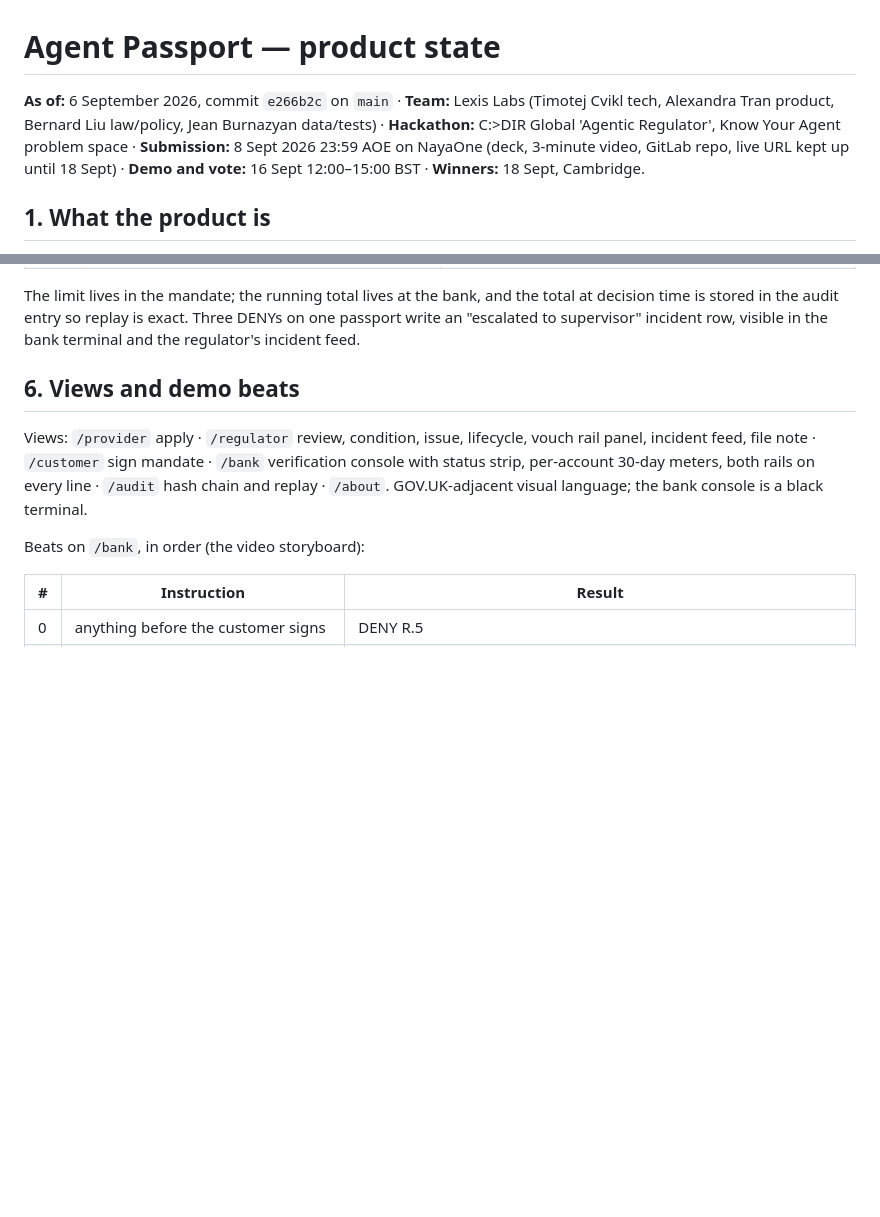
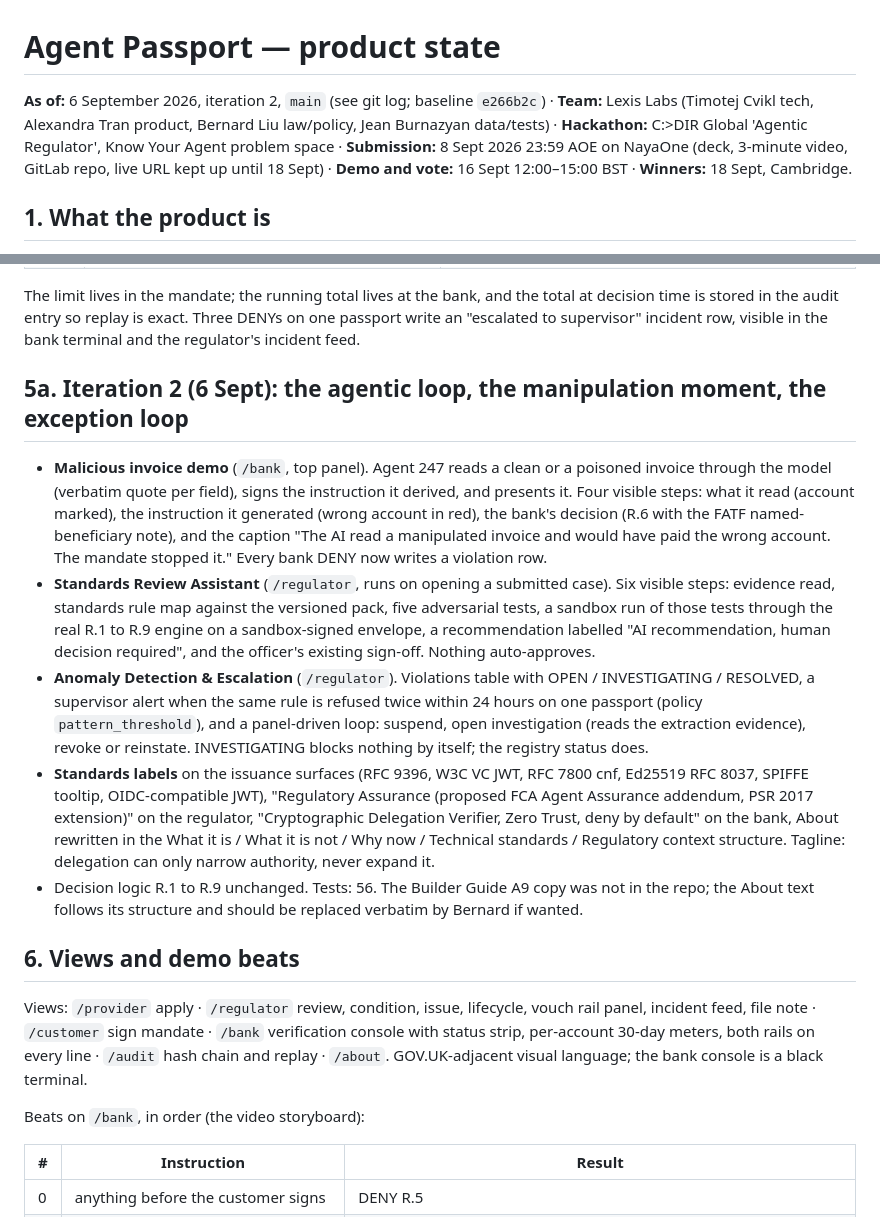
Before and after one commit to LegisLabs/agent-passport, a Markdown page: docs/PRODUCT_STATE.md, 2 parts joined by grey strips. Drawn GitHub-style; blank space fills up the shorter version.

```diff
--- a/docs/PRODUCT_STATE.md
+++ b/docs/PRODUCT_STATE.md
@@ -1,6 +1,6 @@
 # Agent Passport — product state
 
-**As of:** 6 September 2026, commit `e266b2c` on `main` · **Team:** Lexis Labs (Timotej Cvikl tech, Alexandra Tran product, Bernard Liu law/policy, Jean Burnazyan data/tests) · **Hackathon:** C:\>DIR Global 'Agentic Regulator', Know Your Agent problem space · **Submission:** 8 Sept 2026 23:59 AOE on NayaOne (deck, 3-minute video, GitLab repo, live URL kept up until 18 Sept) · **Demo and vote:** 16 Sept 12:00–15:00 BST · **Winners:** 18 Sept, Cambridge.
+**As of:** 6 September 2026, iteration 2, `main` (see git log; baseline `e266b2c`) · **Team:** Lexis Labs (Timotej Cvikl tech, Alexandra Tran product, Bernard Liu law/policy, Jean Burnazyan data/tests) · **Hackathon:** C:\>DIR Global 'Agentic Regulator', Know Your Agent problem space · **Submission:** 8 Sept 2026 23:59 AOE on NayaOne (deck, 3-minute video, GitLab repo, live URL kept up until 18 Sept) · **Demo and vote:** 16 Sept 12:00–15:00 BST · **Winners:** 18 Sept, Cambridge.
 
 ## 1. What the product is
 
@@ -71,6 +71,14 @@ Each party signs only what it is entitled to say. The assurance is bound to the
 | | otherwise | ALLOW `WITHIN_MANDATE` |
 
 The limit lives in the mandate; the running total lives at the bank, and the total at decision time is stored in the audit entry so replay is exact. Three DENYs on one passport write an "escalated to supervisor" incident row, visible in the bank terminal and the regulator's incident feed.
+
+## 5a. Iteration 2 (6 Sept): the agentic loop, the manipulation moment, the exception loop
+
+- **Malicious invoice demo** (`/bank`, top panel). Agent 247 reads a clean or a poisoned invoice through the model (verbatim quote per field), signs the instruction it derived, and presents it. Four visible steps: what it read (account marked), the instruction it generated (wrong account in red), the bank's decision (R.6 with the FATF named-beneficiary note), and the caption "The AI read a manipulated invoice and would have paid the wrong account. The mandate stopped it." Every bank DENY now writes a violation row.
+- **Standards Review Assistant** (`/regulator`, runs on opening a submitted case). Six visible steps: evidence read, standards rule map against the versioned pack, five adversarial tests, a sandbox run of those tests through the real R.1 to R.9 engine on a sandbox-signed envelope, a recommendation labelled "AI recommendation, human decision required", and the officer's existing sign-off. Nothing auto-approves.
+- **Anomaly Detection & Escalation** (`/regulator`). Violations table with OPEN / INVESTIGATING / RESOLVED, a supervisor alert when the same rule is refused twice within 24 hours on one passport (policy `pattern_threshold`), and a panel-driven loop: suspend, open investigation (reads the extraction evidence), revoke or reinstate. INVESTIGATING blocks nothing by itself; the registry status does.
+- **Standards labels** on the issuance surfaces (RFC 9396, W3C VC JWT, RFC 7800 cnf, Ed25519 RFC 8037, SPIFFE tooltip, OIDC-compatible JWT), "Regulatory Assurance (proposed FCA Agent Assurance addendum, PSR 2017 extension)" on the regulator, "Cryptographic Delegation Verifier, Zero Trust, deny by default" on the bank, About rewritten in the What it is / What it is not / Why now / Technical standards / Regulatory context structure. Tagline: delegation can only narrow authority, never expand it.
+- Decision logic R.1 to R.9 unchanged. Tests: 56. The Builder Guide A9 copy was not in the repo; the About text follows its structure and should be replaced verbatim by Bernard if wanted.
 
 ## 6. Views and demo beats
 
```
Also changed, not shown: README.md (+6 -0 lines).
